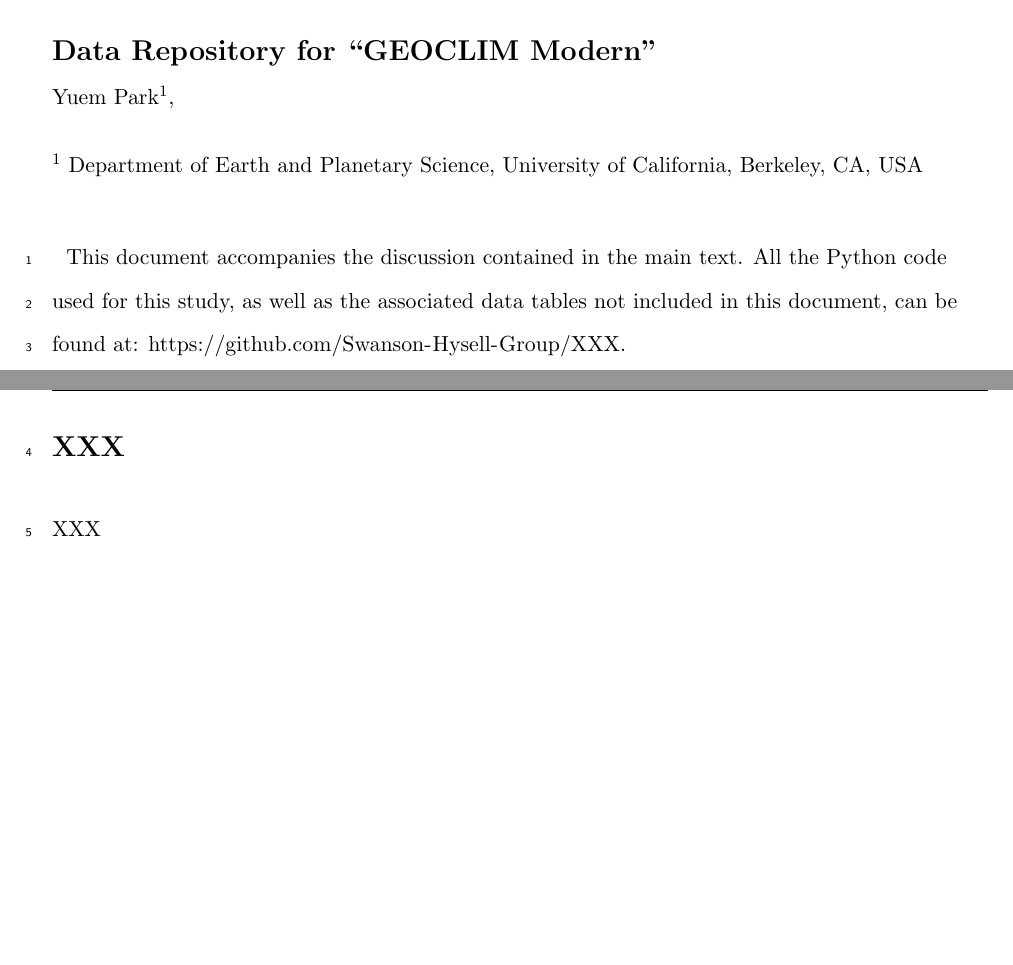
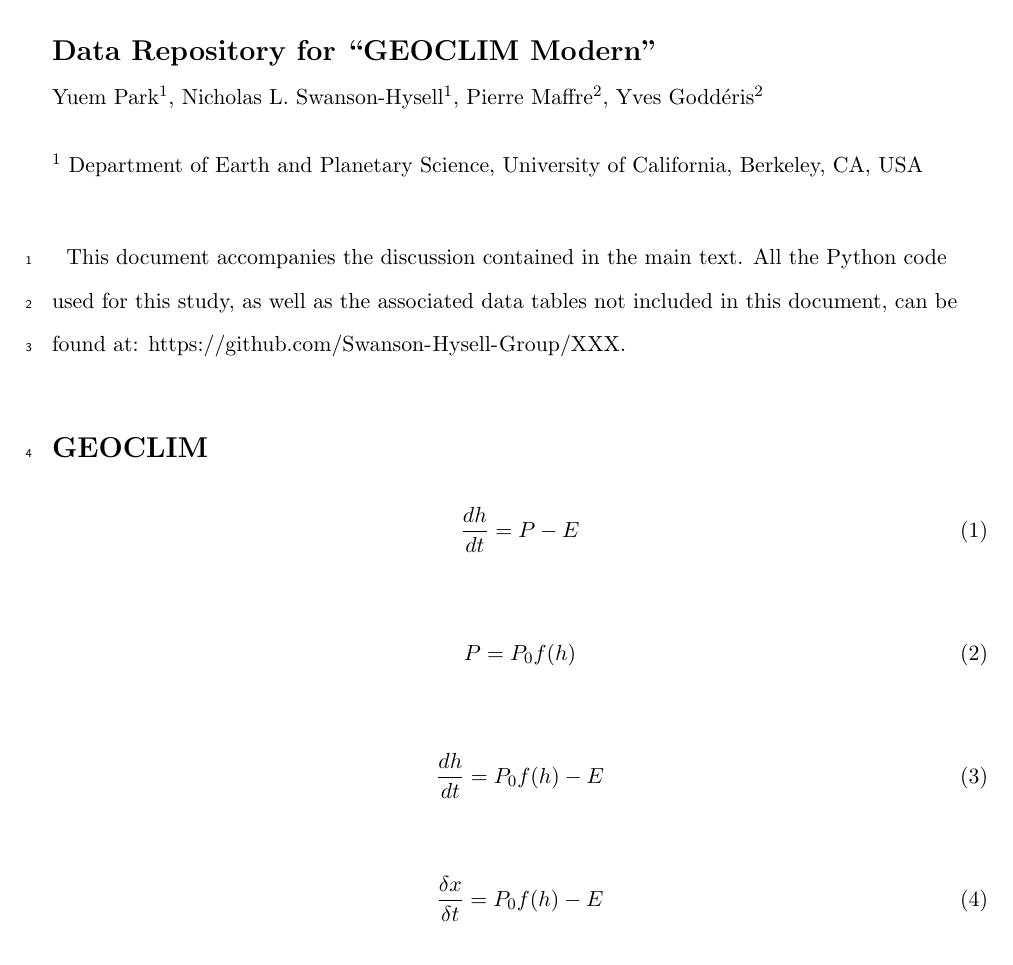
Before and after one commit to Swanson-Hysell-Group/GEOCLIM_Modern, a LaTeX document (Manuscript/Data_Repository/Data_Repository.tex): two parts of pages 1 and 2 of 3 before the commit and part of page 1 of 2 after it, the two joined at a grey line, cut so that both start at the same text, the shorter picture padded with empty space. Compiled offline with pdfLaTeX; a missing bibliography style is replaced by a similar one.

Commit message:
Updates from Overleaf

```diff
--- a/Manuscript/Data_Repository/Data_Repository.tex
+++ b/Manuscript/Data_Repository/Data_Repository.tex
@@ -70,6 +70,9 @@
 {\Large \textbf{Data Repository for ``GEOCLIM Modern''}}
 \\
 Yuem Park\textsuperscript{1},
+Nicholas L. Swanson-Hysell\textsuperscript{1},
+Pierre Maffre\textsuperscript{2},
+Yves Godd\'eris\textsuperscript{2}
 \\
 \bigskip
 \textsuperscript{1} Department of Earth and Planetary Science, University of California, Berkeley, CA, USA
@@ -82,11 +85,25 @@ Yuem Park\textsuperscript{1},
 
 This document accompanies the discussion contained in the main text. All the Python code used for this study, as well as the associated data tables not included in this document, can be found at: \url{https://github.com/Swanson-Hysell-Group/XXX}.
 
-\clearpage
+\section*{GEOCLIM}
 
-\section*{XXX}
+\begin{equation}
+    \frac{dh}{dt} = P - E
+\end{equation}
 
-XXX
+\begin{equation}
+    P = P_{0}f(h)
+\end{equation}
+
+\begin{equation}
+    \frac{dh}{dt} = P_{0}f(h) - E
+\end{equation}
+
+\begin{equation}
+    \frac{\delta x}{\delta t} = P_{0}f(h) - E
+\end{equation}
+
+equation \ref{eq:test}
 
 \clearpage
 
```
Also changed, not shown: Manuscript/Manuscript.tex (+6 -2 lines).
